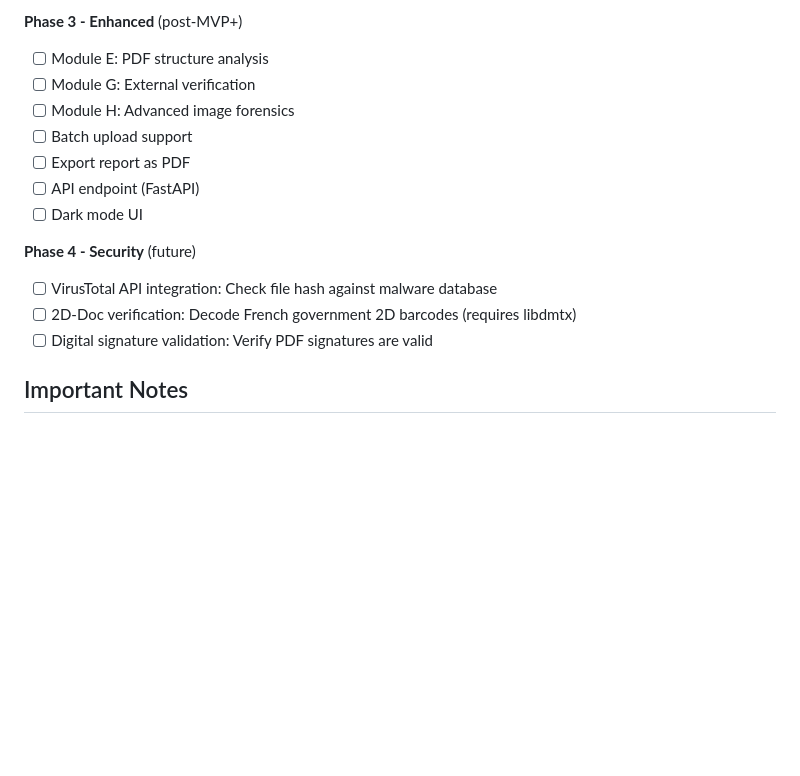
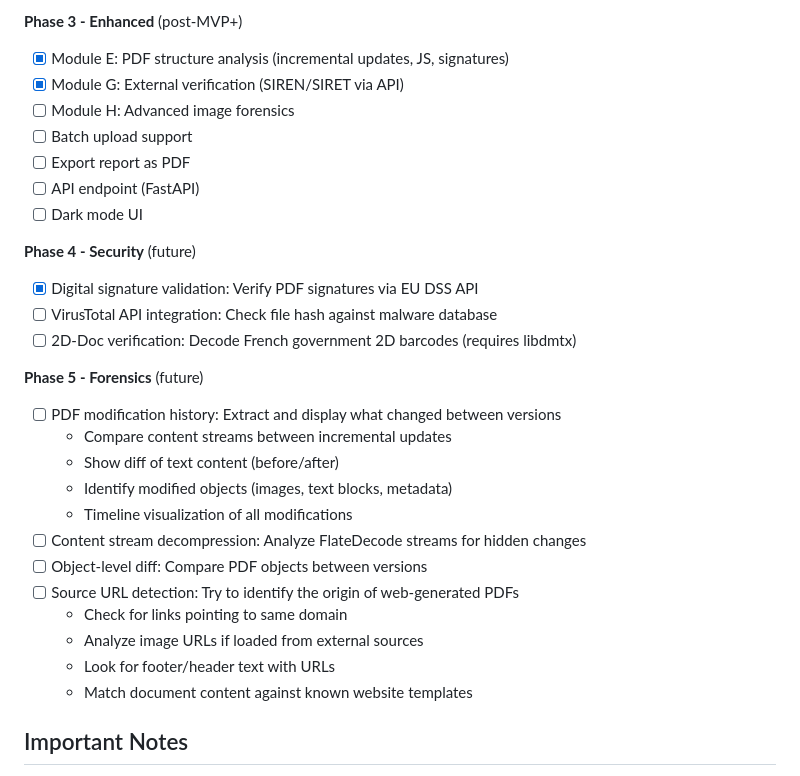
Before and after one commit to edaubert42/trustyfile, a Markdown page: CLAUDE.md, the part around the change. Drawn GitHub-style; blank space fills up the shorter version.

Commit message:
docs: update roadmap with completed phases

```diff
--- a/CLAUDE.md
+++ b/CLAUDE.md
@@ -311,8 +311,8 @@ pytest tests/ --cov=src --cov-report=html
 - [ ] Improved UI with detailed breakdown per module
 
 **Phase 3 - Enhanced** (post-MVP+)
-- [ ] Module E: PDF structure analysis
-- [ ] Module G: External verification
+- [x] Module E: PDF structure analysis (incremental updates, JS, signatures)
+- [x] Module G: External verification (SIREN/SIRET via API)
 - [ ] Module H: Advanced image forensics
 - [ ] Batch upload support
 - [ ] Export report as PDF
@@ -320,9 +320,23 @@ pytest tests/ --cov=src --cov-report=html
 - [ ] Dark mode UI
 
 **Phase 4 - Security** (future)
+- [x] Digital signature validation: Verify PDF signatures via EU DSS API
 - [ ] VirusTotal API integration: Check file hash against malware database
 - [ ] 2D-Doc verification: Decode French government 2D barcodes (requires libdmtx)
-- [ ] Digital signature validation: Verify PDF signatures are valid
+
+**Phase 5 - Forensics** (future)
+- [ ] PDF modification history: Extract and display what changed between versions
+  - Compare content streams between incremental updates
+  - Show diff of text content (before/after)
+  - Identify modified objects (images, text blocks, metadata)
+  - Timeline visualization of all modifications
+- [ ] Content stream decompression: Analyze FlateDecode streams for hidden changes
+- [ ] Object-level diff: Compare PDF objects between versions
+- [ ] Source URL detection: Try to identify the origin of web-generated PDFs
+  - Check for links pointing to same domain
+  - Analyze image URLs if loaded from external sources
+  - Look for footer/header text with URLs
+  - Match document content against known website templates
 
 ## Important Notes
 
```
